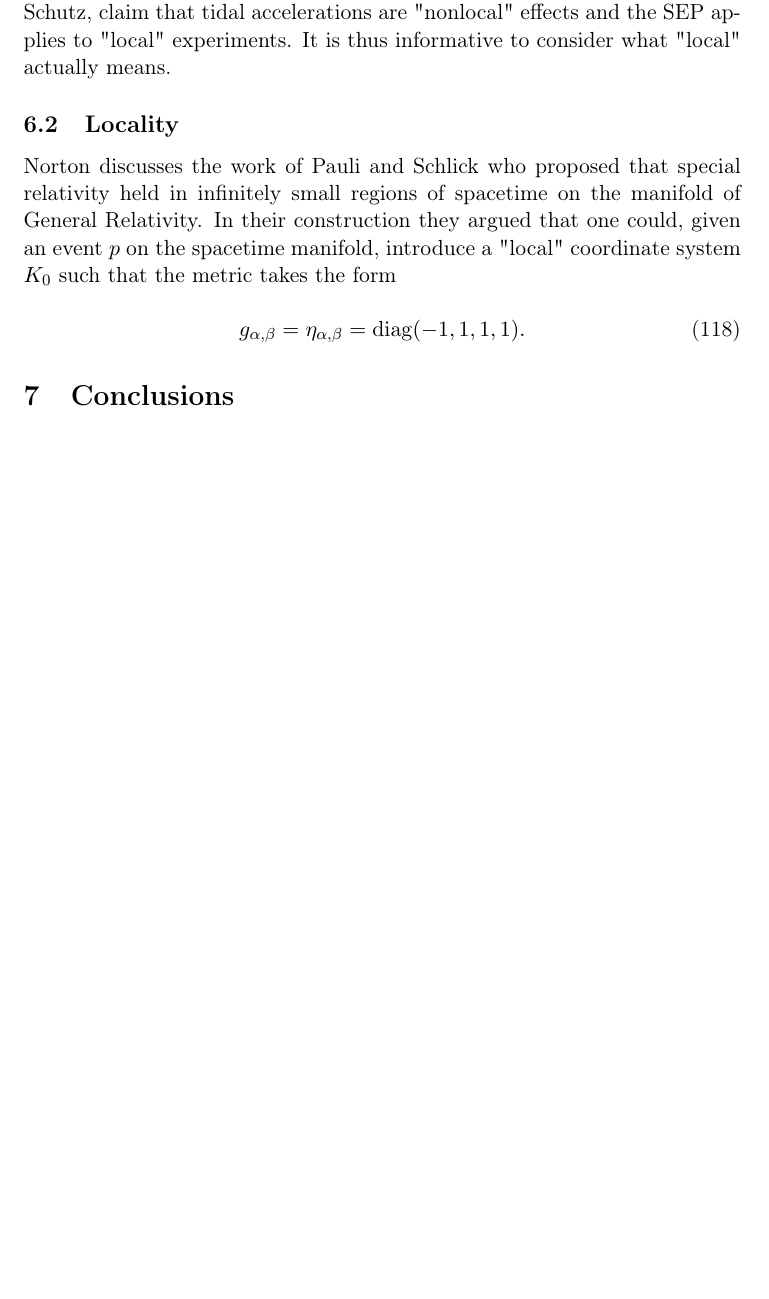
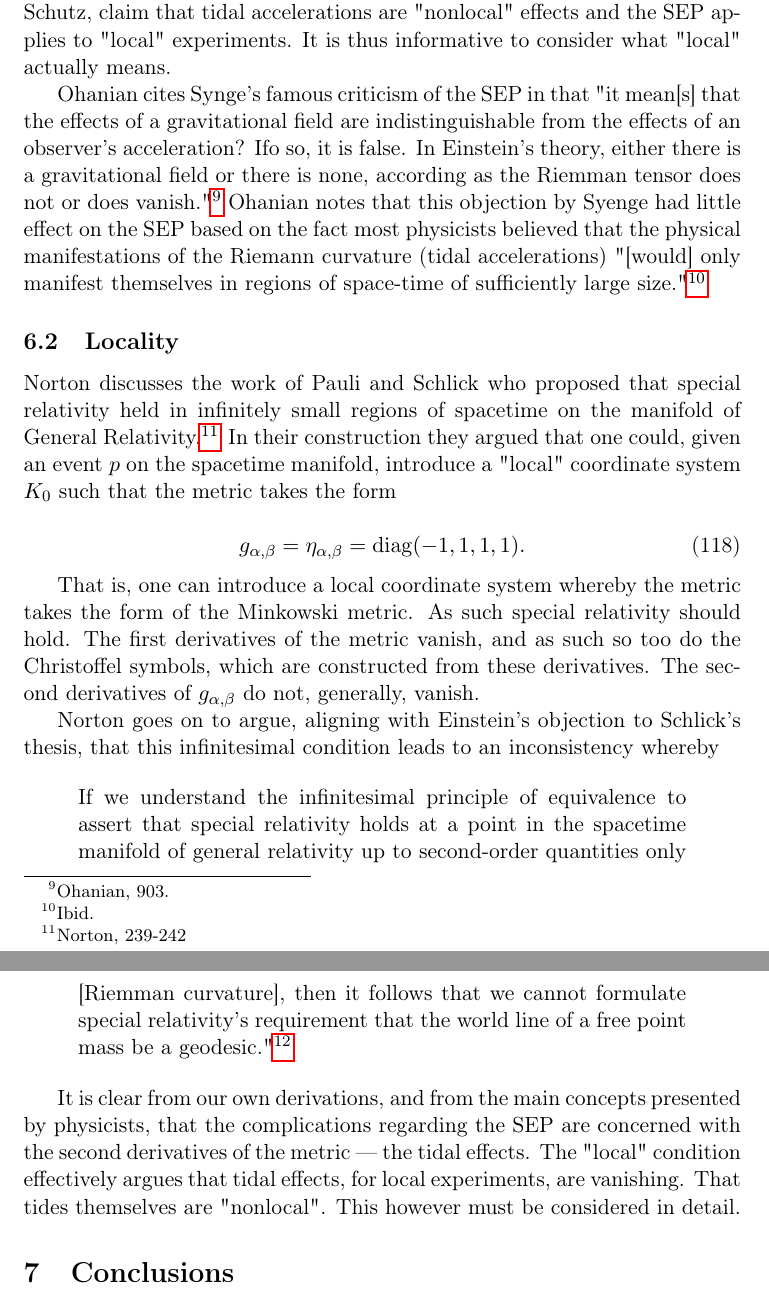
Before and after one commit to Eharriman/physics-problems, a LaTeX document (tex/problem_002_Acceleration_vs_Curvature.tex): part of page 26 of 27 before the commit and two parts of pages 26 and 27 of 28 after it, the two joined at a grey line, cut so that both start at the same text, the shorter picture padded with empty space. Compiled offline with pdfLaTeX.

Commit message:
6.2. Ohanian's argument.

```diff
--- a/tex/problem_002_Acceleration_vs_Curvature.tex
+++ b/tex/problem_002_Acceleration_vs_Curvature.tex
@@ -1050,13 +1050,26 @@ The condition that the gravitational field be homogeneous was explicitly conditi
 
 The question, then, is whether the SEP only applies to homogeneous gravitational fields. If so, the SEP is relatively trivial and certainly, in the light of more exotic gravitational fields of General Relativity, is quite restricted in its application. It is also quite jarring to condition the SEP on the fact that one can ignore tidal effects. Based on what? As demonstrated in section 4, it is quite clear that the tidal effects of the weak uniform field were in fact measurable to a high-degree of accuracy. Physicists, such as Schutz, claim that tidal accelerations are "nonlocal" effects and the SEP applies to "local" experiments. It is thus informative to consider what "local" actually means.
 
+Ohanian cites Synge's famous criticism of the SEP in that "it mean[s] that the effects of a gravitational field are indistinguishable from the effects of an observer's acceleration? Ifo so, it is false. In Einstein's theory, either there is a gravitational field or there is none, according as the Riemman tensor does not or does vanish."\footnote{Ohanian, 903.} Ohanian notes that this objection by Syenge had little effect on the SEP based on the fact most physicists believed that the physical manifestations of the Riemann curvature (tidal accelerations) "[would] only manifest themselves in regions of space-time of sufficiently large size."\footnote{Ibid.}
+
 \subsection{Locality}
 
-Norton discusses the work of Pauli and Schlick who proposed that special relativity held in infinitely small regions of spacetime on the manifold of General Relativity. In their construction they argued that one could, given an event $p$ on the spacetime manifold, introduce a "local" coordinate system $K_0$ such that the metric takes the form
+Norton discusses the work of Pauli and Schlick who proposed that special relativity held in infinitely small regions of spacetime on the manifold of General Relativity.\footnote{Norton, 239-242} In their construction they argued that one could, given an event $p$ on the spacetime manifold, introduce a "local" coordinate system $K_0$ such that the metric takes the form
 
 \begin{equation}
     g_{\alpha, \beta} = \eta_{\alpha, \beta} = \mathrm{diag}(-1,1,1,1).
 \end{equation}
+
+That is, one can introduce a local coordinate system whereby the metric takes the form of the Minkowski metric. As such special relativity should hold. The first derivatives of the metric vanish, and as such so too do the Christoffel symbols, which are constructed from these derivatives. The second derivatives of $g_{\alpha, \beta}$ do not, generally, vanish.
+
+Norton goes on to argue, aligning with Einstein's objection to Schlick's thesis, that this infinitesimal condition leads to an inconsistency whereby
+
+\begin{quote}
+    If we understand the infinitesimal principle of equivalence to assert that special relativity holds at a point in the spacetime manifold of general relativity up to second-order quantities only [Riemman curvature], then it follows that we cannot formulate special relativity's requirement that the world line of a free point mass be a geodesic."\footnote{Norton, 242.}
+\end{quote}
+
+It is clear from our own derivations, and from the main concepts presented by physicists, that the complications regarding the SEP are concerned with the second derivatives of the metric — the tidal effects. The "local" condition effectively argues that tidal effects, for local experiments, are vanishing. That tides themselves are "nonlocal". This however must be considered in detail.
+
 
 \section{Conclusions}
 
```
